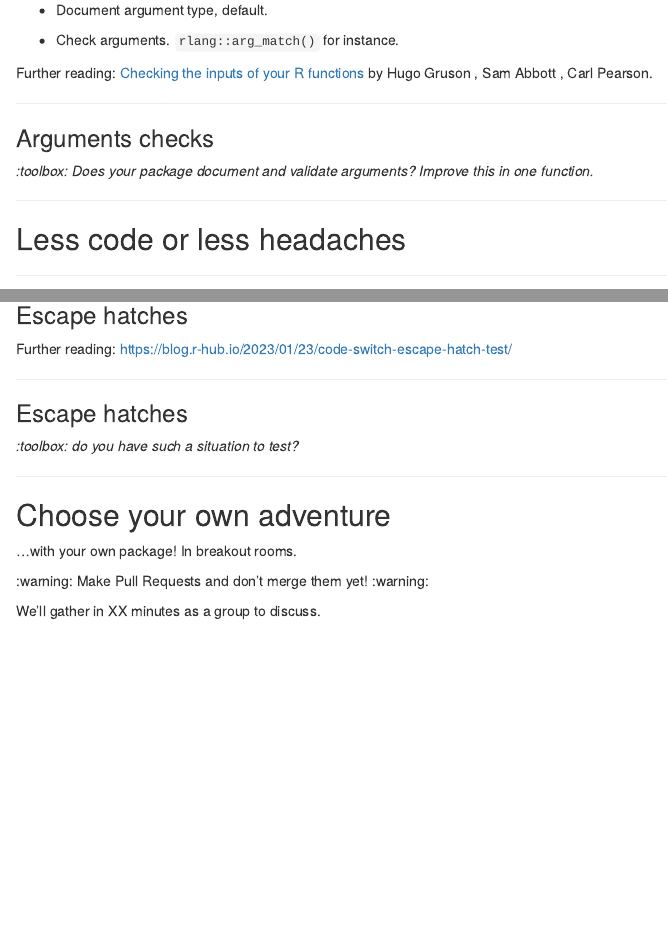
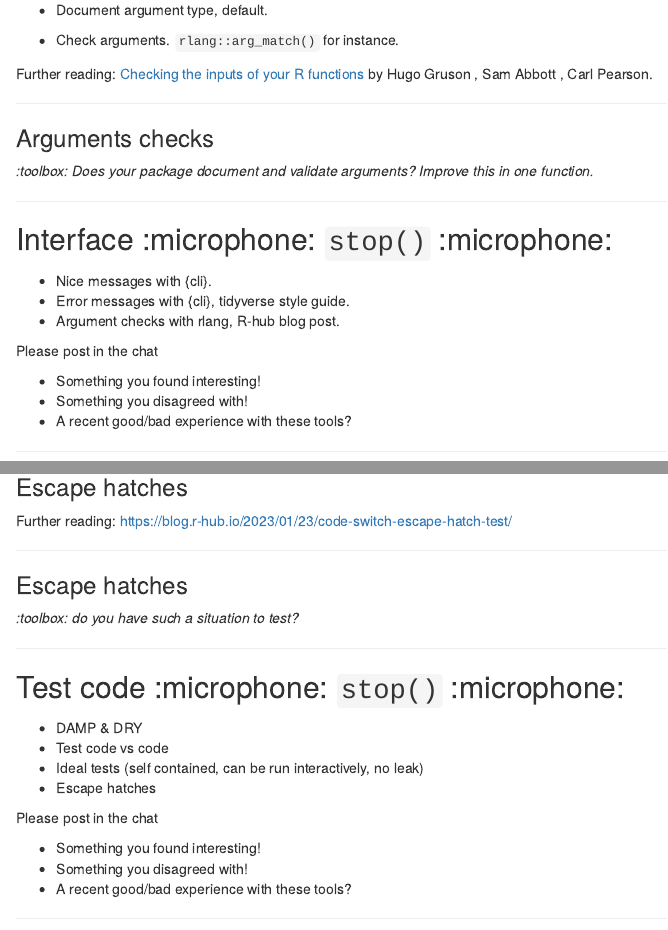
Before and after one commit to ropensci-training/2023-pkg-dev-rocket, an R Markdown document (content/taste-abilities/slides/index.en.Rmd): the page in a window 1100 px wide, from 2490 px down before the commit and from 2520 px down after it, so that both start at the same text, and a second part further down, joined at a grey line. Rendered offline with R 4.5, knitr and Pandoc, with nearby package versions; drawn as R Markdown's standard HTML page in place of the format the file asks for; some code elsewhere in the file could not run offline.

Commit message:
add slides for participation, thx @yabellini

```diff
--- a/content/taste-abilities/slides/index.en.Rmd
+++ b/content/taste-abilities/slides/index.en.Rmd
@@ -187,6 +189,20 @@ _:toolbox: Does your package document and validate arguments? Improve this in on
 
 ---
 
+## Interface :microphone: `stop()` :microphone:
+
+- Nice messages with {cli}.
+- Error messages with {cli}, tidyverse style guide.
+- Argument checks with rlang, R-hub blog post.
+
+Please post in the chat
+
+- Something you found interesting!
+- Something you disagreed with!
+- A recent good/bad experience with these tools?
+
+---
+
 ## Less code or less headaches
 
 ---
@@ -494,6 +539,21 @@ _:toolbox: do you have such a situation to test?_
 
 ---
 
+## Test code :microphone: `stop()` :microphone:
+
+- DAMP & DRY
+- Test code vs code
+- Ideal tests (self contained, can be run interactively, no leak)
+- Escape hatches
+
+Please post in the chat
+
+- Something you found interesting!
+- Something you disagreed with!
+- A recent good/bad experience with these tools?
+
+---
+
 ## Choose your own adventure
 
 ...with your own package! In breakout rooms.
```
Also changed, not shown: content/taste-abilities/slides/index.en.md, content/taste-abilities/slides/index.en.Rmd (31 more changed lines).
